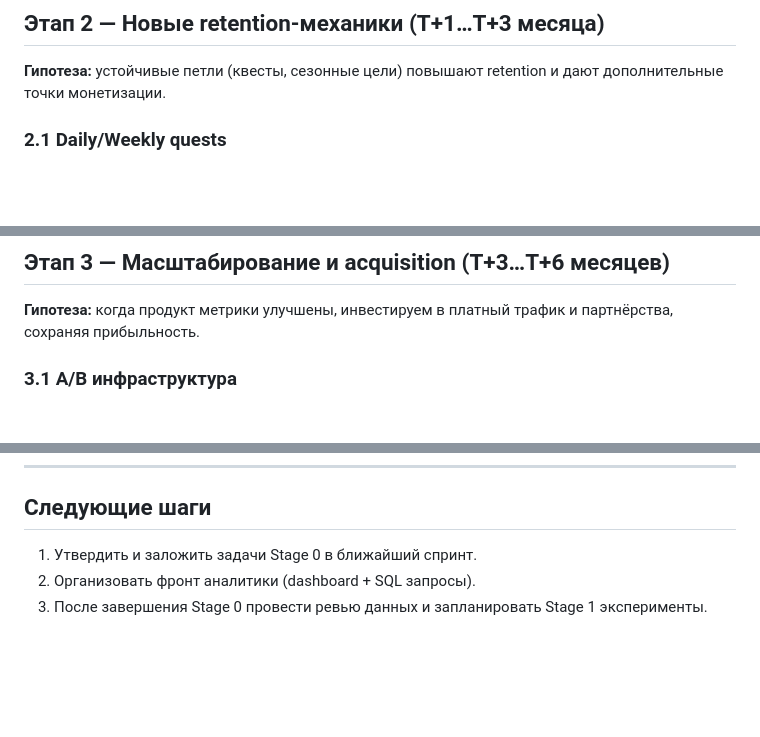
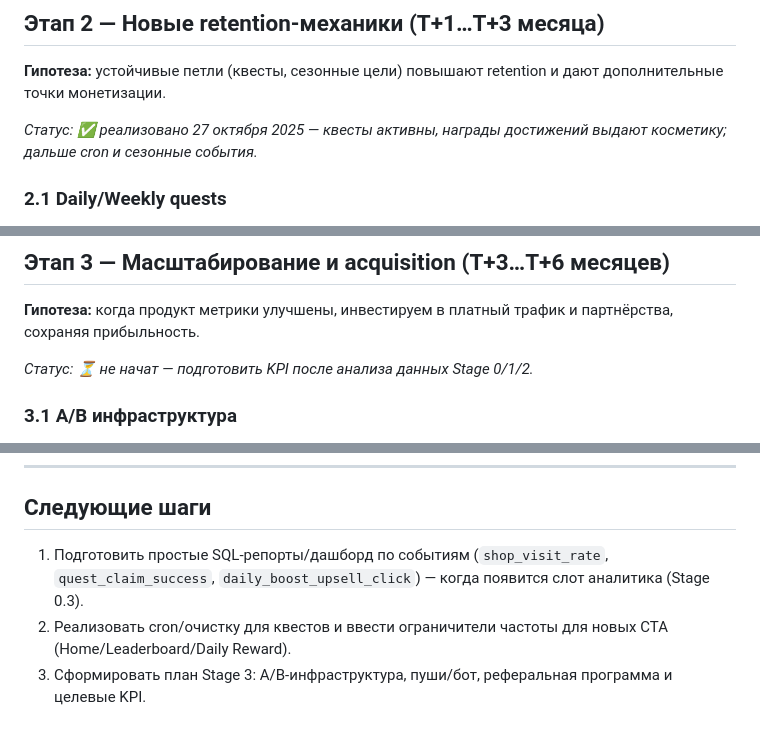
Before and after one commit to jicool91/EnergyPlanet, a Markdown page: docs/implement/REVENUE_ROADMAP.md, 3 parts joined by grey strips. GitHub-like rendering; blank space fills up the shorter version.

Commit message:
docs: update roadmap statuses

```diff
--- a/docs/implement/REVENUE_ROADMAP.md
+++ b/docs/implement/REVENUE_ROADMAP.md
@@ -61,6 +61,8 @@ _Статус: ✅ реализовано 27 октября 2025 — добав
 ## Этап 2 — Новые retention-механики (Т+1…Т+3 месяца)
 **Гипотеза:** устойчивые петли (квесты, сезонные цели) повышают retention и дают дополнительные точки монетизации.
 
+_Статус: ✅ реализовано 27 октября 2025 — квесты активны, награды достижений выдают косметику; дальше cron и сезонные события._
+
 ### 2.1 Daily/Weekly quests
 - Дизайн экономики и вознаграждений. **Сделано:** контент `backend/content/quests/quests.json` описывает цели и награды.
 - Backend: **готово** — миграция `010_quest_progress.sql`, сервис `QuestService`, REST `/api/v1/quests`, обновление прогресса при каждом запросе, награды начисляются через `adjustStarsBalance`/`updateProgress`.
@@ -81,6 +83,8 @@ _Статус: ✅ реализовано 27 октября 2025 — добав
 
 ## Этап 3 — Масштабирование и acquisition (Т+3…Т+6 месяцев)
 **Гипотеза:** когда продукт метрики улучшены, инвестируем в платный трафик и партнёрства, сохраняя прибыльность.
+
+_Статус: ⏳ не начат — подготовить KPI после анализа данных Stage 0/1/2._
 
 ### 3.1 A/B инфраструктура
 - Переработать конфигурацию цен/контента в контент-файлах + серверные флаги.
@@ -118,6 +122,6 @@ _Статус: ✅ реализовано 27 октября 2025 — добав
 ---
 
 ## Следующие шаги
-1. Утвердить и заложить задачи Stage 0 в ближайший спринт.
-2. Организовать фронт аналитики (dashboard + SQL запросы).
-3. После завершения Stage 0 провести ревью данных и запланировать Stage 1 эксперименты.
+1. Подготовить простые SQL-репорты/дашборд по событиям (`shop_visit_rate`, `quest_claim_success`, `daily_boost_upsell_click`) — когда появится слот аналитика (Stage 0.3).
+2. Реализовать cron/очистку для квестов и ввести ограничители частоты для новых CTA (Home/Leaderboard/Daily Reward).
+3. Сформировать план Stage 3: A/B-инфраструктура, пуши/бот, реферальная программа и целевые KPI.
```
Also changed, not shown: other parts of docs/implement/REVENUE_ROADMAP.md (+10 -10 lines).
